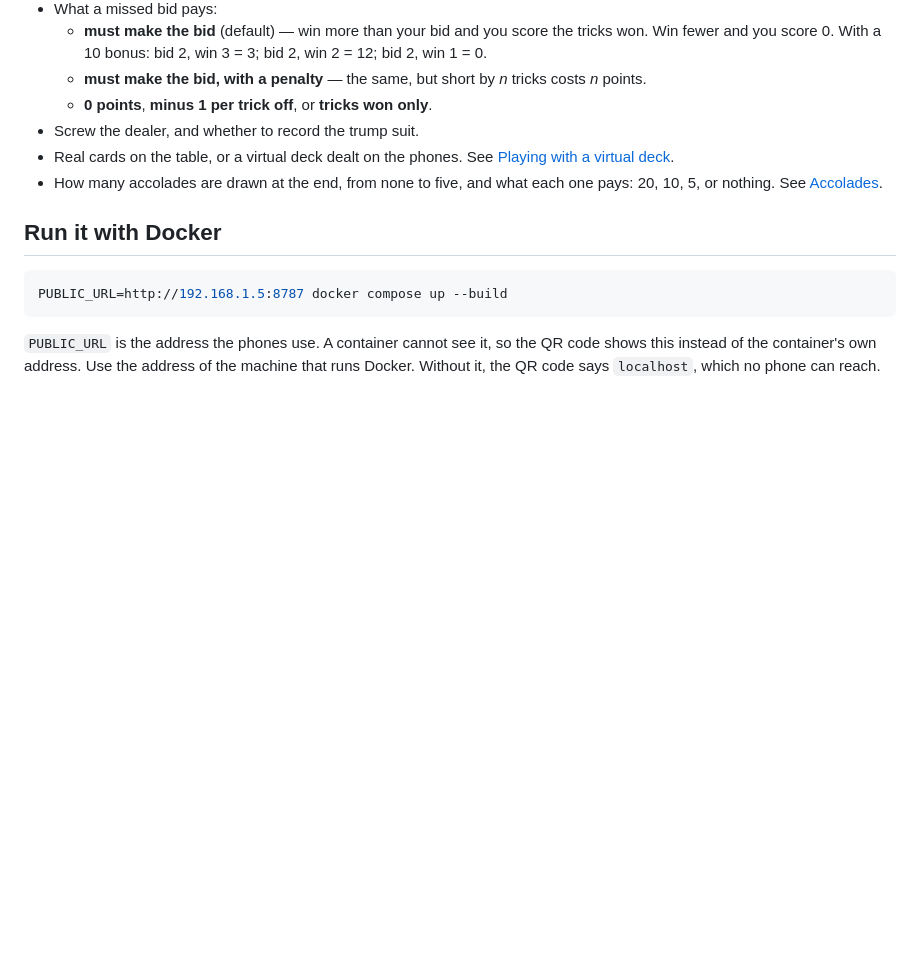
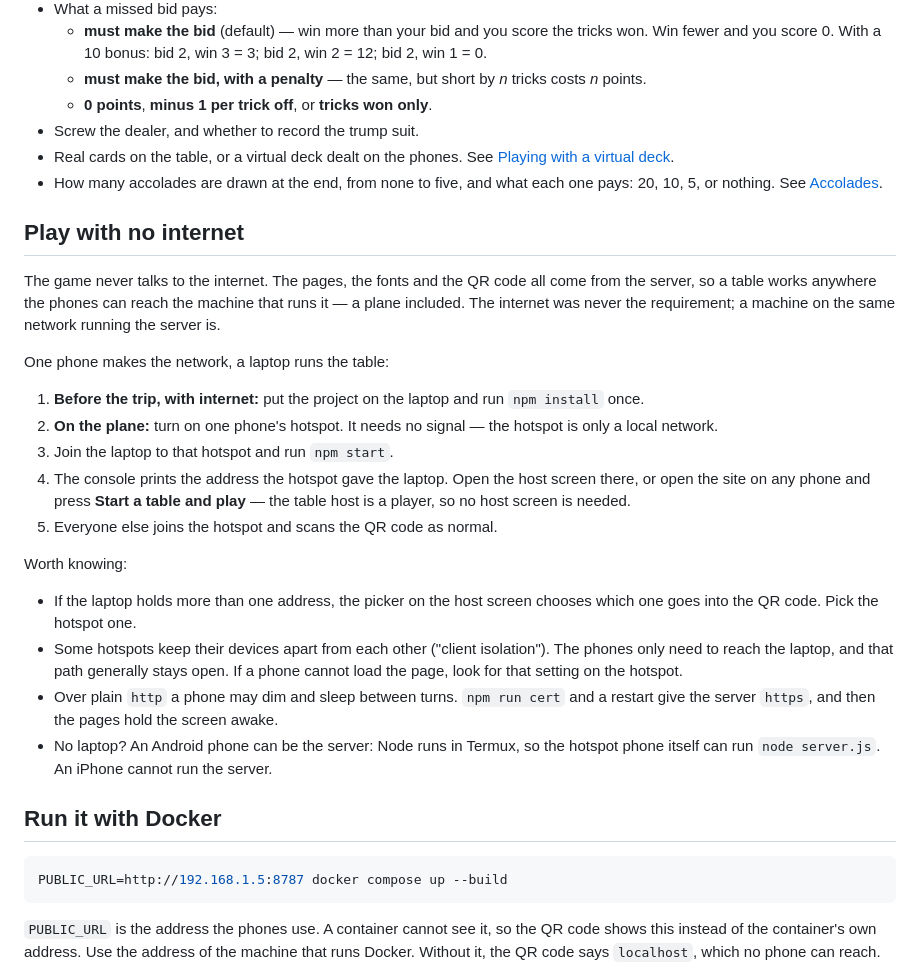
Before and after one commit to chrisjtwomey/river-card-score, a Markdown page: README.md, the part around the change. GitHub-like rendering; blank space fills up the shorter version.

Commit message:
The README says how to play with no internet
The game never talks to the internet, so a table works anywhere the phones
can reach the machine running the server -- a plane included. The new
section walks through it: hotspot on one phone, the server on a laptop
joined to it, and the QR code as normal. It also covers the address picker,
hotspot client isolation, https for keeping phone screens awake, and the
Termux route when the group has an Android phone and no laptop.

Checked by auditing every request through a full game in headless Chrome:
151 requests -- pages, sockets, photos, the lot -- and not one tried to
leave the machine.

Co-Authored-By: Claude Fable 5 <noreply@anthropic.com>

```diff
--- a/README.md
+++ b/README.md
@@ -142,6 +142,40 @@ Phones reconnect on their own. A player who closes the page and comes back is of
 - Screw the dealer, and whether to record the trump suit.
 - Real cards on the table, or a virtual deck dealt on the phones. See [Playing with a virtual deck](#playing-with-a-virtual-deck).
 - How many accolades are drawn at the end, from none to five, and what each one pays: 20, 10, 5, or nothing. See [Accolades](#accolades).
+
+## Play with no internet
+
+The game never talks to the internet. The pages, the fonts and the QR code all
+come from the server, so a table works anywhere the phones can reach the
+machine that runs it — a plane included. The internet was never the
+requirement; a machine on the same network running the server is.
+
+One phone makes the network, a laptop runs the table:
+
+1. **Before the trip, with internet:** put the project on the laptop and run
+   `npm install` once.
+2. **On the plane:** turn on one phone's hotspot. It needs no signal — the
+   hotspot is only a local network.
+3. Join the laptop to that hotspot and run `npm start`.
+4. The console prints the address the hotspot gave the laptop. Open the host
+   screen there, or open the site on any phone and press **Start a table and
+   play** — the table host is a player, so no host screen is needed.
+5. Everyone else joins the hotspot and scans the QR code as normal.
+
+Worth knowing:
+
+- If the laptop holds more than one address, the picker on the host screen
+  chooses which one goes into the QR code. Pick the hotspot one.
+- Some hotspots keep their devices apart from each other ("client
+  isolation"). The phones only need to reach the laptop, and that path
+  generally stays open. If a phone cannot load the page, look for that
+  setting on the hotspot.
+- Over plain `http` a phone may dim and sleep between turns. `npm run cert`
+  and a restart give the server `https`, and then the pages hold the screen
+  awake.
+- No laptop? An Android phone can be the server: Node runs in Termux, so the
+  hotspot phone itself can run `node server.js`. An iPhone cannot run the
+  server.
 
 ## Run it with Docker
 
```
